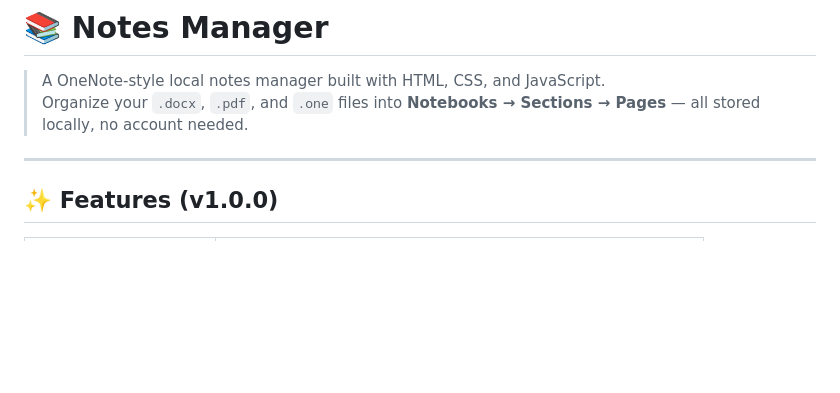
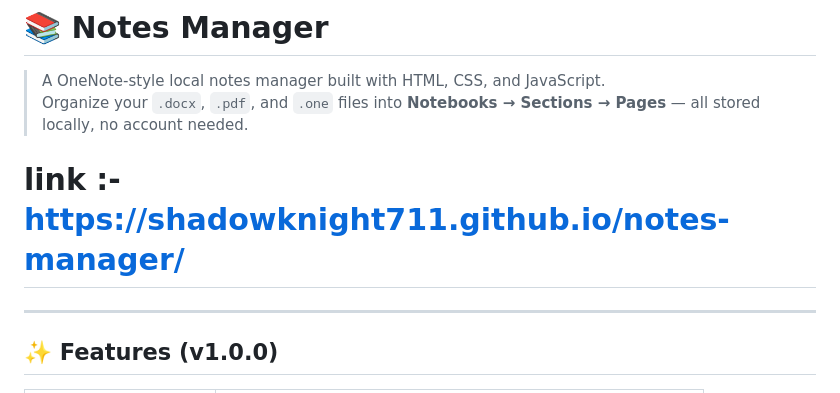
Before and after one commit to ShadowKnight711/notes-manager, a Markdown page: README.md, the part around the change. GitHub-like rendering; blank space fills up the shorter version.

```diff
--- a/README.md
+++ b/README.md
@@ -2,7 +2,7 @@
 
 > A OneNote-style local notes manager built with HTML, CSS, and JavaScript.
 > Organize your `.docx`, `.pdf`, and `.one` files into **Notebooks → Sections → Pages** — all stored locally, no account needed.
-
+# link :- https://shadowknight711.github.io/notes-manager/
 
 
 ---
```
